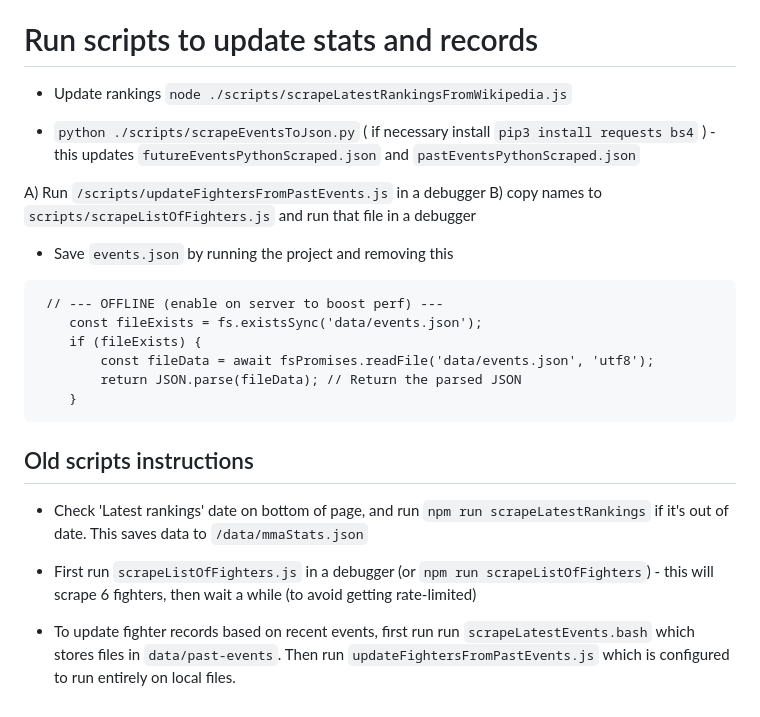
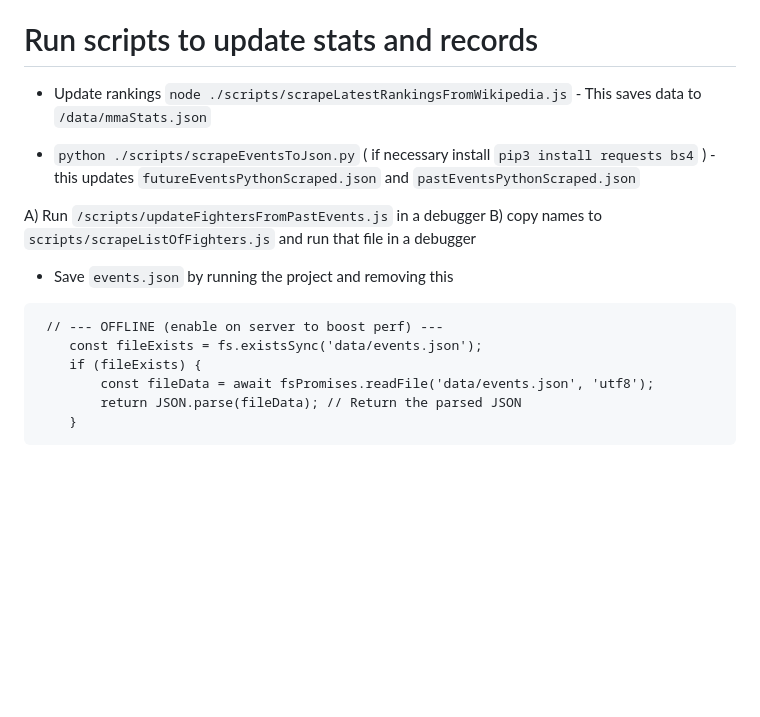
Before and after one commit to niklasHagner/mma-rankings, a Markdown page: README.md, the part around the change. Rendered like a GitHub page; blank space fills up the shorter version.

Commit message:
README.md: remove chapter 'Old script instructions'

````diff
--- a/README.md
+++ b/README.md
@@ -70,7 +70,7 @@ This project generates a json-file of the top15 rankings for every UFC division
 
 # Run scripts to update stats and records
 
-* Update rankings `node ./scripts/scrapeLatestRankingsFromWikipedia.js`
+* Update rankings `node ./scripts/scrapeLatestRankingsFromWikipedia.js` - This saves data to `/data/mmaStats.json`
 
 * `python ./scripts/scrapeEventsToJson.py` ( if necessary install `pip3 install requests bs4` ) - this updates `futureEventsPythonScraped.json` and `pastEventsPythonScraped.json`
 
@@ -86,11 +86,3 @@ B) copy names to `scripts/scrapeListOfFighters.js` and run that file in a debugg
         return JSON.parse(fileData); // Return the parsed JSON
     }
 ```
-
-## Old scripts instructions
-
-* Check 'Latest rankings' date on bottom of page, and run `npm run scrapeLatestRankings` if it's out of date. This saves data to `/data/mmaStats.json`
-
-* First run `scrapeListOfFighters.js` in a debugger (or `npm run scrapeListOfFighters`) - this will scrape 6 fighters, then wait a while (to avoid getting rate-limited)
-
-* To update fighter records based on recent events, first run run `scrapeLatestEvents.bash` which stores files in `data/past-events`. Then run `updateFightersFromPastEvents.js` which is configured to run entirely on local files.
````
